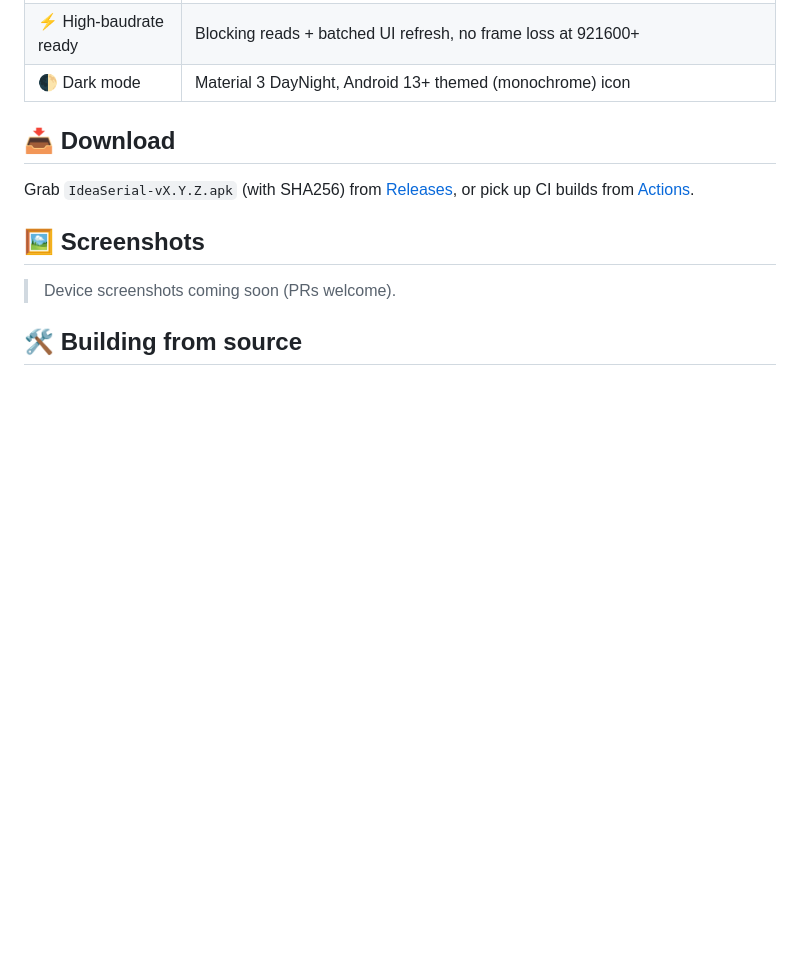
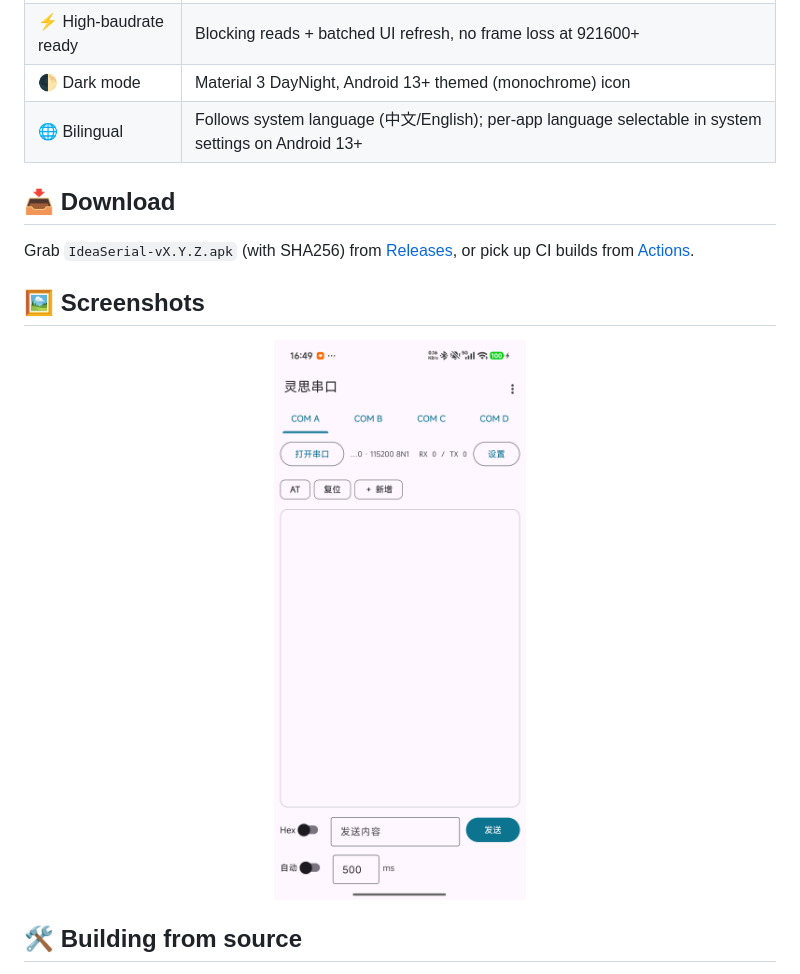
Before and after one commit to ideastudios/IdeaSerial, a Markdown page: README_EN.md, the part around the change. GitHub-like rendering; pictures changed too: docs/images/ui-main.png (added); blank space fills up the shorter version.

```diff
--- a/README_EN.md
+++ b/README_EN.md
@@ -28,6 +28,7 @@
 | 💾 Log export | Save current page log to txt |
 | ⚡ High-baudrate ready | Blocking reads + batched UI refresh, no frame loss at 921600+ |
 | 🌓 Dark mode | Material 3 DayNight, Android 13+ themed (monochrome) icon |
+| 🌐 Bilingual | Follows system language (中文/English); per-app language selectable in system settings on Android 13+ |
 
 ## 📥 Download
 
@@ -35,7 +36,9 @@ Grab `IdeaSerial-vX.Y.Z.apk` (with SHA256) from [Releases](https://github.com/id
 
 ## 🖼 Screenshots
 
-> Device screenshots coming soon (PRs welcome).
+<p align="center">
+  <img src="docs/images/ui-main.png" width="320" alt="IdeaSerial main screen"/>
+</p>
 
 ## 🛠 Building from source
 
```
Also changed, not shown: README.md (+4 -1 lines), 12 other files.
